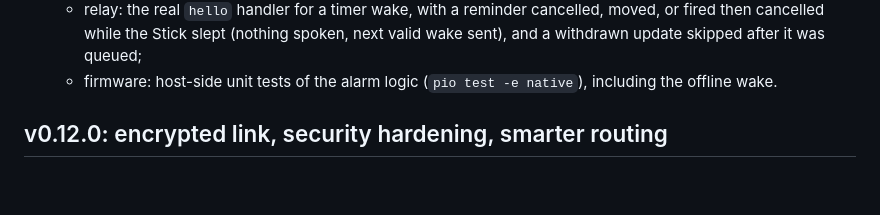
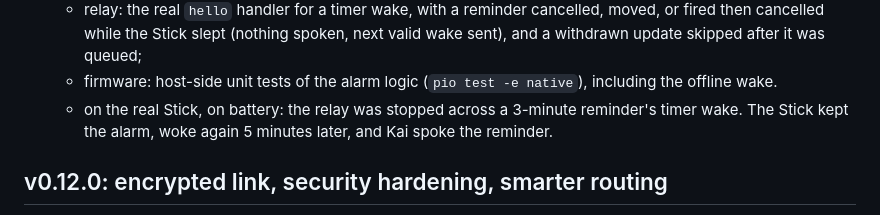
Before and after one commit to zbruceli/kai, a Markdown page: CHANGELOG.md, the part around the change. Drawn GitHub-style; blank space fills up the shorter version.

Commit message:
Changelog: offline timer-wake hardware test passed
Co-Authored-By: Claude Opus 5.5 <noreply@anthropic.com>

```diff
--- a/CHANGELOG.md
+++ b/CHANGELOG.md
@@ -14,6 +14,8 @@
     cancelled while the Stick slept (nothing spoken, next valid wake sent), and a withdrawn update skipped
     after it was queued;
   - firmware: host-side unit tests of the alarm logic (`pio test -e native`), including the offline wake.
+  - on the real Stick, on battery: the relay was stopped across a 3-minute reminder's timer wake. The
+    Stick kept the alarm, woke again 5 minutes later, and Kai spoke the reminder.
 
 ## v0.12.0: encrypted link, security hardening, smarter routing
 
```
